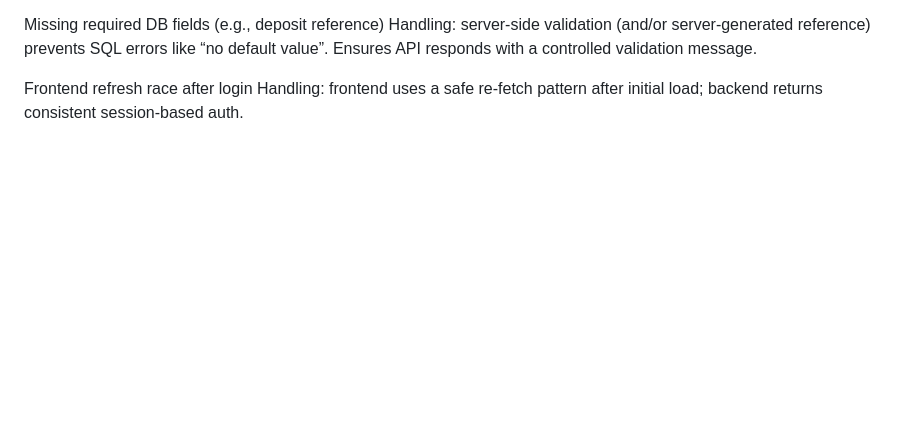
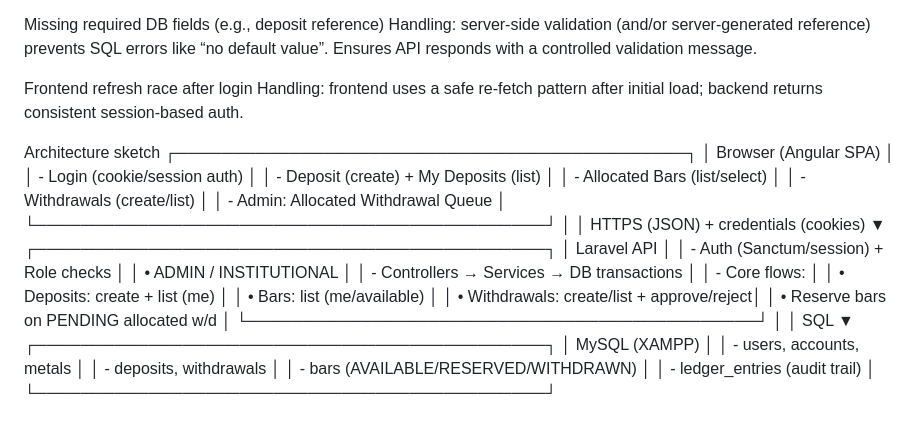
Before and after one commit to sajeeu/custody-platform, a Markdown page: README.md, the part around the change. GitHub-like rendering; blank space fills up the shorter version.

Commit message:
Docs: add architecture sketch

```diff
--- a/README.md
+++ b/README.md
@@ -122,3 +122,37 @@ Ensures API responds with a controlled validation message.
 
 Frontend refresh race after login
 Handling: frontend uses a safe re-fetch pattern after initial load; backend returns consistent session-based auth.
+
+Architecture sketch
+┌─────────────────────────────────────────────┐
+│ Browser (Angular SPA)                        │
+│  - Login (cookie/session auth)               │
+│  - Deposit (create) + My Deposits (list)     │
+│  - Allocated Bars (list/select)              │
+│  - Withdrawals (create/list)                 │
+│  - Admin: Allocated Withdrawal Queue         │
+└─────────────────────────────────────────────┘
+                    │
+                    │ HTTPS (JSON) + credentials (cookies)
+                    ▼
+┌─────────────────────────────────────────────┐
+│ Laravel API                                  │
+│  - Auth (Sanctum/session) + Role checks      │
+│    • ADMIN / INSTITUTIONAL                   │
+│  - Controllers → Services → DB transactions  │
+│  - Core flows:                               │
+│    • Deposits: create + list (me)            │
+│    • Bars: list (me/available)               │
+│    • Withdrawals: create/list + approve/reject│
+│    • Reserve bars on PENDING allocated w/d   │
+└─────────────────────────────────────────────┘
+                    │
+                    │ SQL
+                    ▼
+┌─────────────────────────────────────────────┐
+│ MySQL (XAMPP)                                │
+│  - users, accounts, metals                   │
+│  - deposits, withdrawals                     │
+│  - bars (AVAILABLE/RESERVED/WITHDRAWN)       │
+│  - ledger_entries (audit trail)              │
+└─────────────────────────────────────────────┘
```
